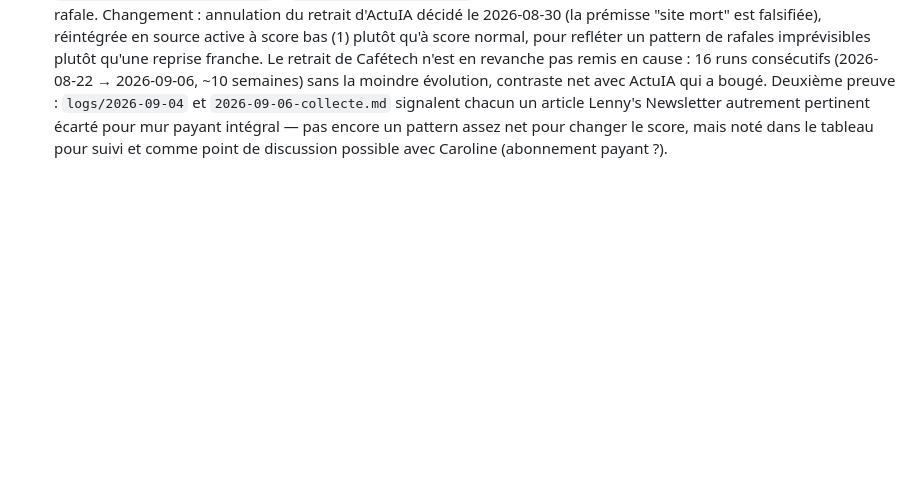
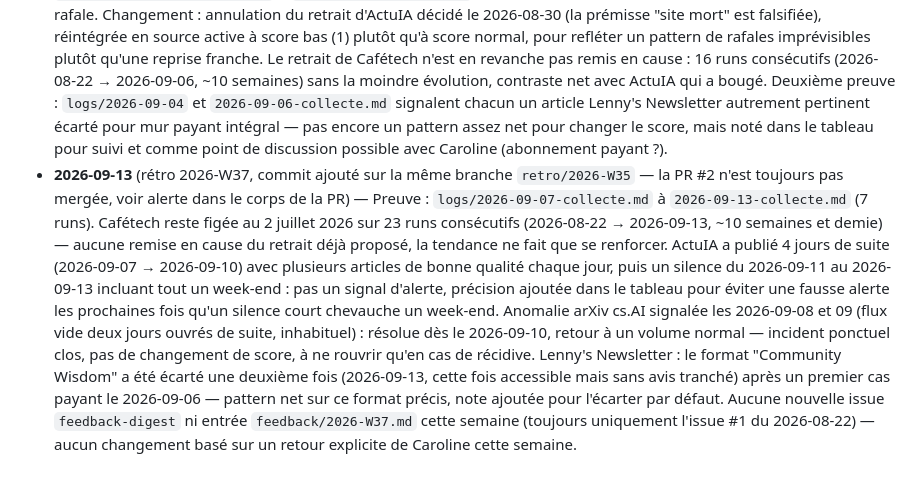
Before and after one commit to CaroRima33/projet-newsletter, a Markdown page: docs/SOURCES.md, the part around one of its changes. Rendered like a GitHub page; blank space fills up the shorter version.

Commit message:
Rétro 2026-W37 : confirme Cafétech, clarifie ActuIA/week-end, note Lenny's
- Cafétech : 23 runs consécutifs sans évolution (2026-08-22 → 2026-09-13,
  ~10 semaines et demie) — retrait déjà proposé confirmé, pas remis en
  cause.
- ActuIA : 4 jours de publication solide (07-10 sept.) puis silence
  11-13 sept. incluant un week-end complet — précision ajoutée pour ne
  pas confondre ce silence court avec le schéma Cafétech.
- Lenny's Newsletter : le format hebdomadaire "Community Wisdom" a été
  écarté deux fois pour deux raisons différentes (payant, puis sans avis
  tranché) — note ajoutée pour l'écarter par défaut sans ré-analyse.
- Anomalie arXiv cs.AI (flux vide 2 jours ouvrés, 08-09 sept.) : résolue
  le 10 sept., incident clos, pas de changement.
- Aucune nouvelle issue feedback-digest ni feedback/2026-W37.md cette
  semaine.

Commit ajouté sur retro/2026-W35 (PR #2 toujours ouverte, non mergée
depuis 2026-08-30) conformément au contrat de la skill retro-hebdo.

```diff
--- a/docs/SOURCES.md
+++ b/docs/SOURCES.md
@@ -95,3 +95,24 @@ pertinents (voir note dans le tableau ci-dessus).
   autrement pertinent écarté pour mur payant intégral — pas encore un pattern
   assez net pour changer le score, mais noté dans le tableau pour suivi et
   comme point de discussion possible avec Caroline (abonnement payant ?).
+- **2026-09-13** (rétro 2026-W37, commit ajouté sur la même branche
+  `retro/2026-W35` — la PR #2 n'est toujours pas mergée, voir alerte dans le
+  corps de la PR) — Preuve : `logs/2026-09-07-collecte.md` à
+  `2026-09-13-collecte.md` (7 runs). Cafétech reste figée au 2 juillet 2026
+  sur 23 runs consécutifs (2026-08-22 → 2026-09-13, ~10 semaines et demie) —
+  aucune remise en cause du retrait déjà proposé, la tendance ne fait que se
+  renforcer. ActuIA a publié 4 jours de suite (2026-09-07 → 2026-09-10) avec
+  plusieurs articles de bonne qualité chaque jour, puis un silence du
+  2026-09-11 au 2026-09-13 incluant tout un week-end : pas un signal
+  d'alerte, précision ajoutée dans le tableau pour éviter une fausse alerte
+  les prochaines fois qu'un silence court chevauche un week-end. Anomalie
+  arXiv cs.AI signalée les 2026-09-08 et 09 (flux vide deux jours ouvrés de
+  suite, inhabituel) : résolue dès le 2026-09-10, retour à un volume normal
+  — incident ponctuel clos, pas de changement de score, à ne rouvrir qu'en
+  cas de récidive. Lenny's Newsletter : le format "Community Wisdom" a été
+  écarté une deuxième fois (2026-09-13, cette fois accessible mais sans avis
+  tranché) après un premier cas payant le 2026-09-06 — pattern net sur ce
+  format précis, note ajoutée pour l'écarter par défaut. Aucune nouvelle
+  issue `feedback-digest` ni entrée `feedback/2026-W37.md` cette semaine
+  (toujours uniquement l'issue #1 du 2026-08-22) — aucun changement basé sur
+  un retour explicite de Caroline cette semaine.
```
Also changed, not shown: other parts of docs/SOURCES.md (+2 -2 lines).
